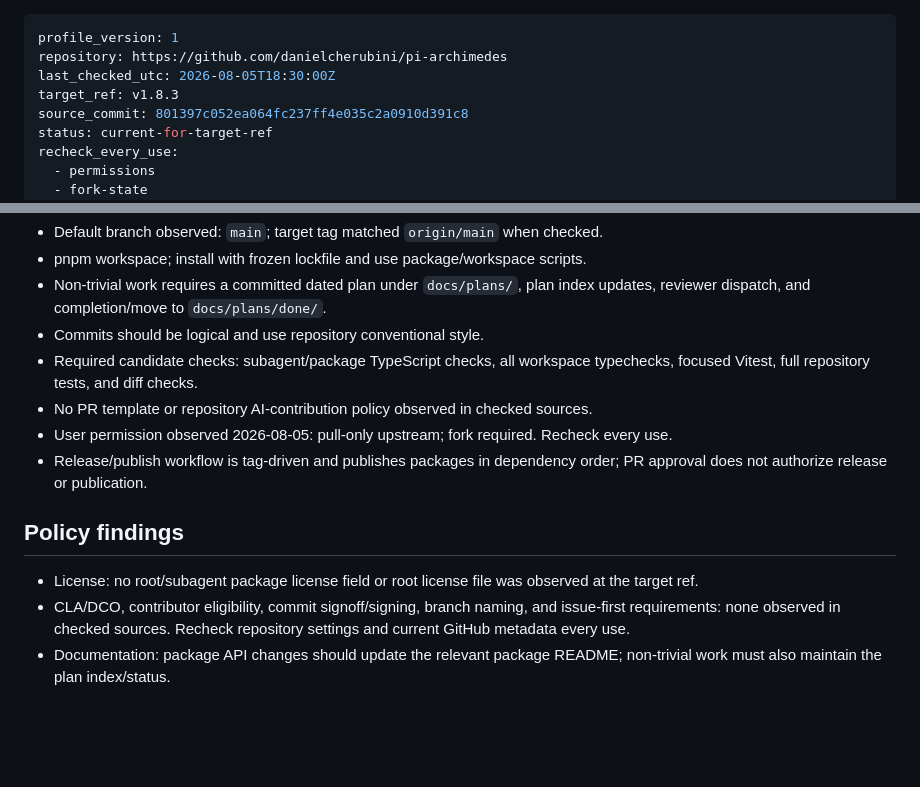
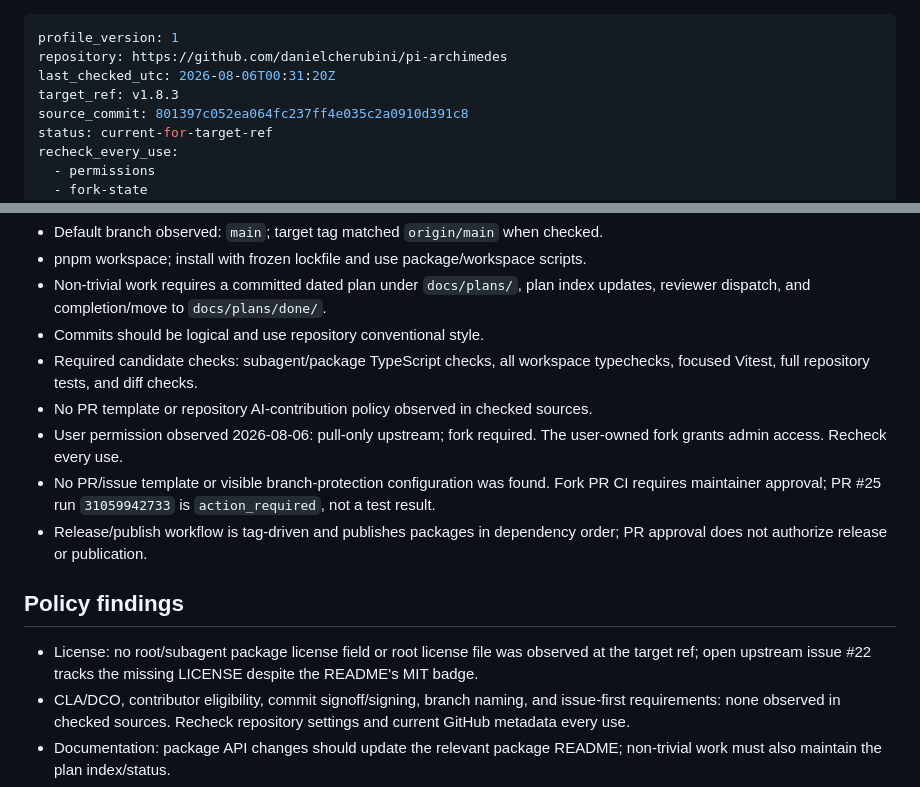
Before and after one commit to stvhay/pi-setup, a Markdown page: .pi/upstream-profiles/github.com--danielcherubini--pi-archimedes.md, 2 parts joined by grey strips. GitHub-like rendering; blank space fills up the shorter version.

Commit message:
docs: refresh pi-archimedes upstream profile

```diff
--- a/.pi/upstream-profiles/github.com--danielcherubini--pi-archimedes.md
+++ b/.pi/upstream-profiles/github.com--danielcherubini--pi-archimedes.md
@@ -1,7 +1,7 @@
 ---
 profile_version: 1
 repository: https://github.com/danielcherubini/pi-archimedes
-last_checked_utc: 2026-08-05T18:30:00Z
+last_checked_utc: 2026-08-06T00:31:20Z
 target_ref: v1.8.3
 source_commit: 801397c052ea064fc237ff4e035c2a0910d391c8
 status: current-for-target-ref
@@ -52,12 +52,13 @@ source_files:
 - Commits should be logical and use repository conventional style.
 - Required candidate checks: subagent/package TypeScript checks, all workspace typechecks, focused Vitest, full repository tests, and diff checks.
 - No PR template or repository AI-contribution policy observed in checked sources.
-- User permission observed 2026-08-05: pull-only upstream; fork required. Recheck every use.
+- User permission observed 2026-08-06: pull-only upstream; fork required. The user-owned fork grants admin access. Recheck every use.
+- No PR/issue template or visible branch-protection configuration was found. Fork PR CI requires maintainer approval; PR #25 run `31059942733` is `action_required`, not a test result.
 - Release/publish workflow is tag-driven and publishes packages in dependency order; PR approval does not authorize release or publication.
 
 ## Policy findings
 
-- License: no root/subagent package license field or root license file was observed at the target ref.
+- License: no root/subagent package license field or root license file was observed at the target ref; open upstream issue #22 tracks the missing LICENSE despite the README's MIT badge.
 - CLA/DCO, contributor eligibility, commit signoff/signing, branch naming, and issue-first requirements: none observed in checked sources. Recheck repository settings and current GitHub metadata every use.
 - Documentation: package API changes should update the relevant package README; non-trivial work must also maintain the plan index/status.
 - Generated artifacts: `pnpm-lock.yaml` is tracked. No generated-source update rule was observed.
```
